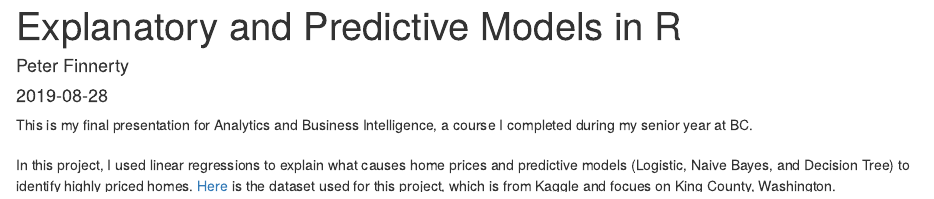
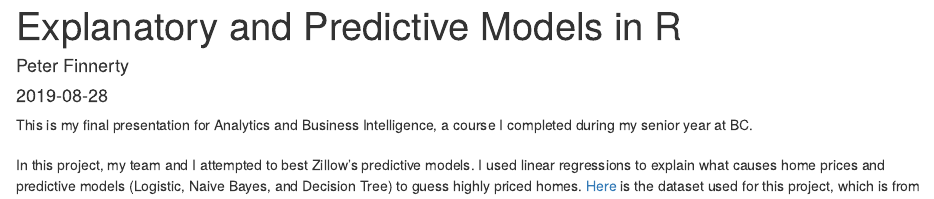
Before and after one commit to peterfinnerty/Blogdown_website, an R Markdown document (content/post/2019-08-28-predictive-models-seattle-home-prices.Rmd): the page in a window 1100 px wide, from its top. Rendered offline with R 4.5, knitr and Pandoc, with nearby package versions.

Commit message:
Updated post

```diff
--- a/content/post/2019-08-28-predictive-models-seattle-home-prices.Rmd
+++ b/content/post/2019-08-28-predictive-models-seattle-home-prices.Rmd
@@ -14,6 +14,6 @@ disqus: false
 
 This is my final presentation for Analytics and Business Intelligence, a course I completed during my senior year at BC.
 <br><br>
-In this project, I used linear regressions to explain what causes home prices and predictive models (Logistic, Naive Bayes, and Decision Tree) to identify highly priced homes. [Here](https://www.kaggle.com/harlfoxem/housesalesprediction) is the dataset used for this project, which is from Kaggle and focues on King County, Washington.
+In this project, my team and I attempted to best Zillow's predictive models. I used linear regressions to explain what causes home prices and predictive models (Logistic, Naive Bayes, and Decision Tree) to guess highly priced homes. [Here](https://www.kaggle.com/harlfoxem/housesalesprediction) is the dataset used for this project, which is from Kaggle and focues on King County, Washington.
 <br>
 <p><iframe src="https://docs.google.com/presentation/d/17rWmDGIpPZDa6d5wnQ1Q_I65hXNcsnFA/embed?start=false&loop=false&delayms=5000" frameborder="0" width="800" height="600" allowfullscreen="true" mozallowfullscreen="true" webkitallowfullscreen="true"></iframe></p>
```
Also changed, not shown: content/post/2019-08-28-predictive-models-seattle-home-prices.html, 6 other files.
